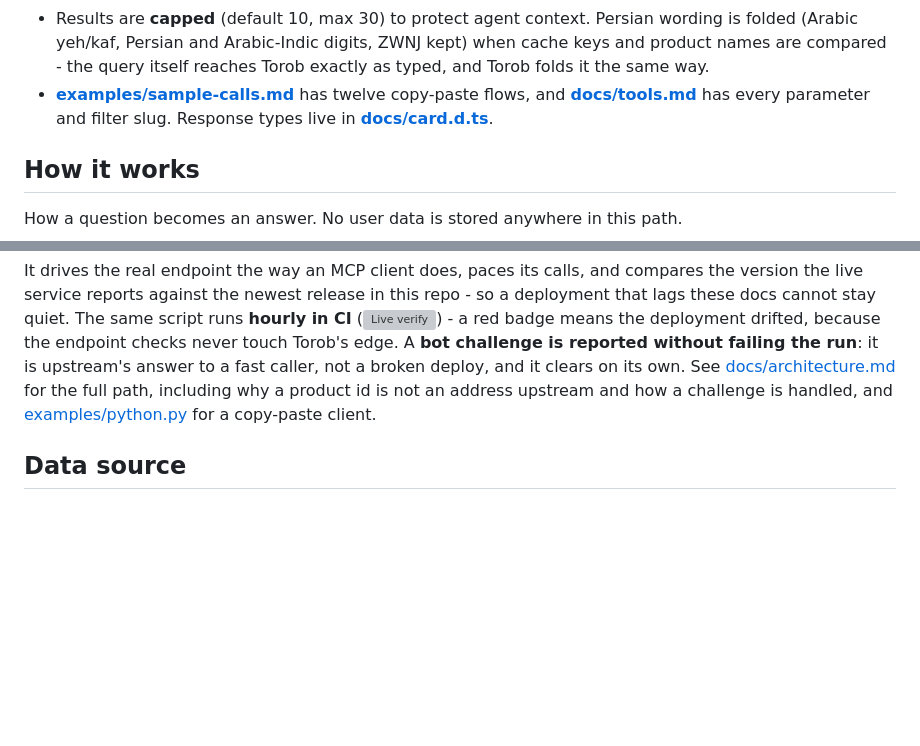
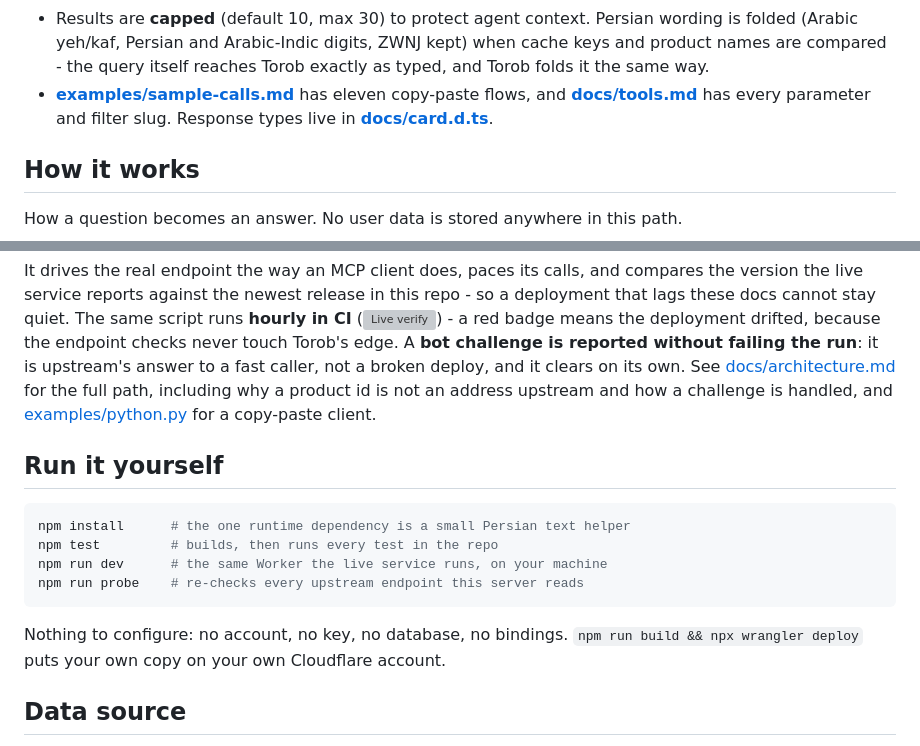
Before and after one commit to mmdju/torob-mcp, a Markdown page: README.md, 2 parts joined by grey strips. GitHub-like rendering; blank space fills up the shorter version; grey boxes are pictures that could not be loaded.

````diff
--- a/README.md
+++ b/README.md
@@ -57,7 +57,7 @@ Notes for agent builders:
 - **An unknown filter slug or value is refused with the real ones.** `available_filters` carries each group's accepted values (`options`, plus `values_url` for the full brand list); Torob ignores a slug or value it does not know and answers **unfiltered**, so a typo used to hand back a full unfiltered list that read as a filtered answer.
 - **Torob answers a client that calls too fast with a bot challenge instead of data.** The server reports it plainly, never solves or evades it, and holds the rest of a burst for five minutes rather than retrying into a longer block. Details in [SECURITY.md](SECURITY.md).
 - Results are **capped** (default 10, max 30) to protect agent context. Persian wording is folded (Arabic yeh/kaf, Persian and Arabic-Indic digits, ZWNJ kept) when cache keys and product names are compared - the query itself reaches Torob exactly as typed, and Torob folds it the same way.
-- **[examples/sample-calls.md](examples/sample-calls.md)** has twelve copy-paste flows, and **[docs/tools.md](docs/tools.md)** has every parameter and filter slug. Response types live in **[docs/card.d.ts](docs/card.d.ts)**.
+- **[examples/sample-calls.md](examples/sample-calls.md)** has eleven copy-paste flows, and **[docs/tools.md](docs/tools.md)** has every parameter and filter slug. Response types live in **[docs/card.d.ts](docs/card.d.ts)**.
 
 ## How it works
 
@@ -98,6 +98,17 @@ node scripts/verify-live.mjs   # needs Node.js 18+, nothing to install
 
 It drives the real endpoint the way an MCP client does, paces its calls, and compares the version the live service reports against the newest release in this repo - so a deployment that lags these docs cannot stay quiet. The same script runs **hourly in CI** ([![Live verify](https://github.com/mmdju/torob-mcp/actions/workflows/verify.yml/badge.svg)](https://github.com/mmdju/torob-mcp/actions/workflows/verify.yml)) - a red badge means the deployment drifted, because the endpoint checks never touch Torob's edge. A **bot challenge is reported without failing the run**: it is upstream's answer to a fast caller, not a broken deploy, and it clears on its own. See [docs/architecture.md](docs/architecture.md) for the full path, including why a product id is not an address upstream and how a challenge is handled, and [examples/python.py](examples/python.py) for a copy-paste client.
 
+## Run it yourself
+
+```bash
+npm install      # the one runtime dependency is a small Persian text helper
+npm test         # builds, then runs every test in the repo
+npm run dev      # the same Worker the live service runs, on your machine
+npm run probe    # re-checks every upstream endpoint this server reads
+```
+
+Nothing to configure: no account, no key, no database, no bindings. `npm run build && npx wrangler deploy` puts your own copy on your own Cloudflare account.
+
 ## Data source
 
 Torob's public web API (**undocumented, may change without notice**). This project is **not affiliated with or endorsed by Torob**.
````
Also changed, not shown: README_FA.md (+12 -1 lines).
